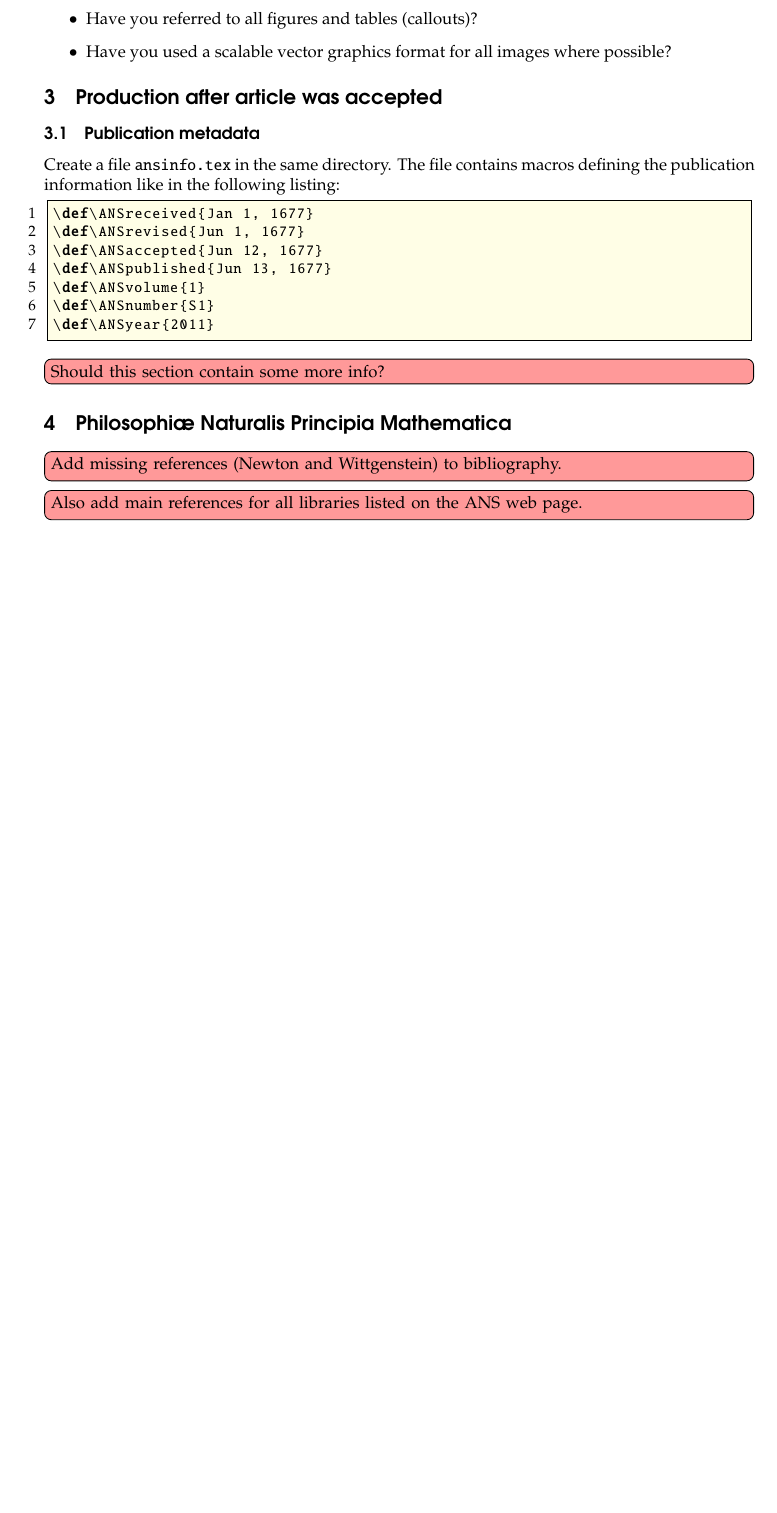
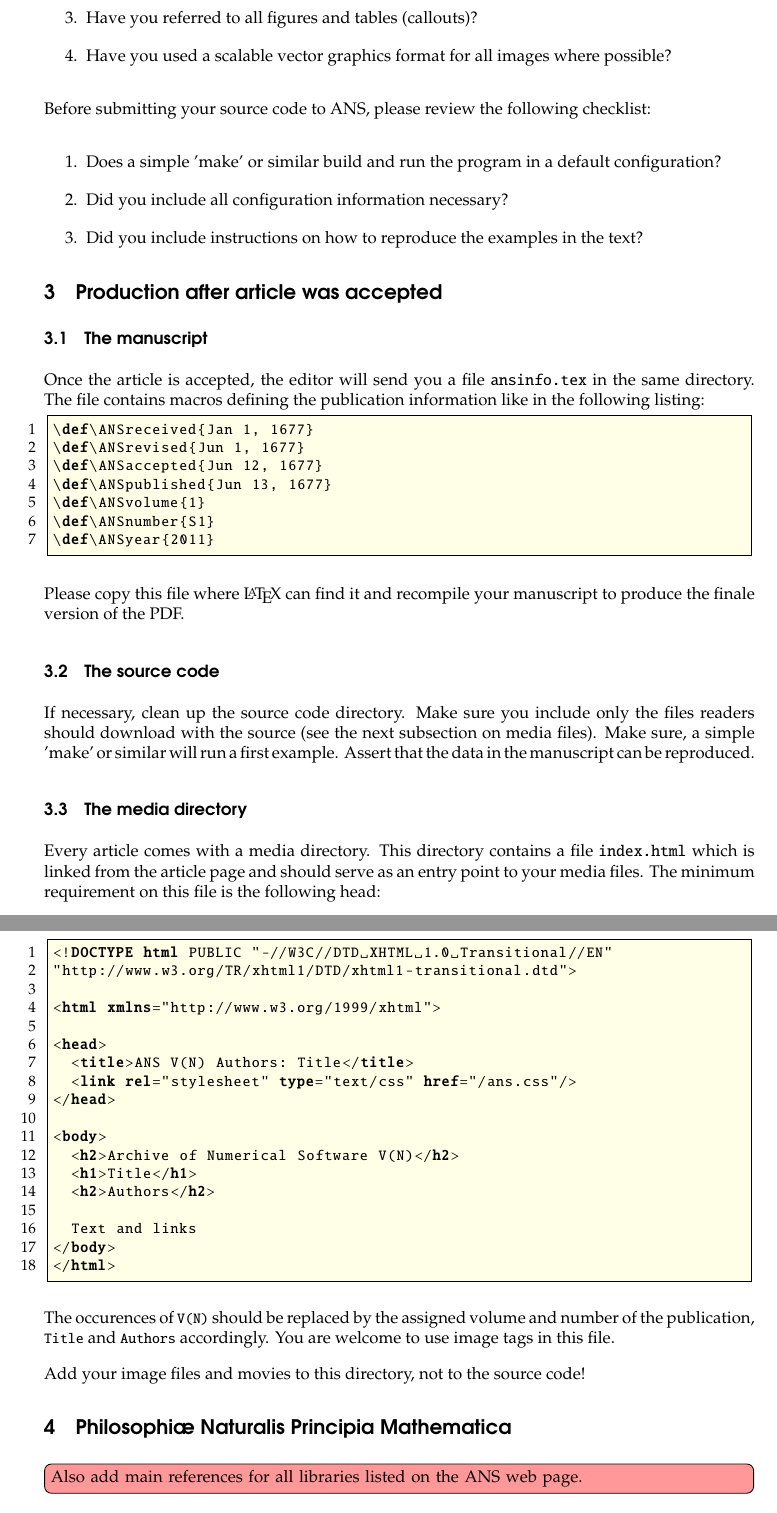
Before and after one commit to archnumsoft/style, a LaTeX document (paper.tex): part of page 5 of 7 before the commit and two parts of pages 5 and 6 of 7 after it, the two joined at a grey line, cut so that both start at the same text, the shorter picture padded with empty space. Compiled offline with pdfLaTeX.

Commit message:
Remove introduction from Newton Fix bibstyle Add post acceptance procedures
git-svn-id: https://svn.mathsim.eu/documents/publications/journal/style@3995 a653633e-0a08-0410-9ecb-ed4064e9718a

```diff
--- a/paper.tex
+++ b/paper.tex
@@ -10 +8,4 @@
   for waking me up on time to work on this style file}}
+\author[2]{Author O. Software}
+\affil[1]{The Archive of Numerical Software}
+\affil[2]{The Worlds Best Place for Numerical Software}
@@ -17,5 +12,5 @@
 \runningtitle{Preparing articles for ANS}
-\runningauthor{Kanschat, Logg}
+\runningauthor{Archive Editors}
 
 %------------------------------------------------------------------------------
 \begin{document}
@@ -298,22 +292,77 @@ checklist:
 \item
   Have you used a scalable vector graphics format for all images where
   possible?
-\end{itemize}
+\end{enumerate}
+
+Before submitting your source code to ANS, please review the following
+checklist:
+\begin{enumerate}
+\item Does a simple 'make' or similar build and run the program in a
+  default configuration?
+\item Did you include all configuration information necessary?
+\item Did you include instructions on how to reproduce the examples in
+  the text?
+\end{enumerate}
 
 %------------------------------------------------------------------------------
 \section{Production after article was accepted}
-\subsection{Publication metadata}
 
-Create a file \emp{ansinfo.tex} in the same directory. The file
-contains macros defining the publication information like in the
-following listing:
+\subsection{The manuscript}
+
+Once the article is accepted, the editor will send you a file
+\emp{ansinfo.tex} in the same directory. The file contains macros
+defining the publication information like in the following listing:
 
 \inputlatex{ansinfo.tex}
 
-\fixme{Should this section contain some more info?}
+Please copy this file where \LaTeX{} can find it and recompile your
+manuscript to produce the finale version of the PDF.
+
+\subsection{The source code}
+
+If necessary, clean up the source code directory. Make sure you
+include only the files readers should download with the source (see
+the next subsection on media files). Make sure, a simple 'make' or
+similar will run a first example. Assert that the data in the
+manuscript can be reproduced.
+
+\subsection{The media directory}
+
+Every article comes with a media directory. This directory contains a
+file \texttt{index.html} which is linked from the article page and
+should serve as an entry point to your media files. The minimum
+requirement on this file is the following head:
+
+\begin{lstlisting}[language=html]
+<!DOCTYPE html PUBLIC "-//W3C//DTD XHTML 1.0 Transitional//EN"
+"http://www.w3.org/TR/xhtml1/DTD/xhtml1-transitional.dtd">
+
+<html xmlns="http://www.w3.org/1999/xhtml">
+
+<head>
+  <title>ANS V(N) Authors: Title</title>
+  <link rel="stylesheet" type="text/css" href="/ans.css"/>
+</head>
+
+<body>
+  <h2>Archive of Numerical Software V(N)</h2>
+  <h1>Title</h1>
+  <h2>Authors</h2>
+
+  Text and links
+</body>
+</html>
+\end{lstlisting}
+
+The occurences of \lstinline[language=html]!V(N)! should be replaced
+by the assigned volume and number of the publication,
+\lstinline[language=html]!Title! and
+\lstinline[language=html]!Authors! accordingly.  You are welcome to
+use image tags in this file.
+
+Add your image files and movies to this directory, not to the source
+code!
 
 %------------------------------------------------------------------------------
 \section{Philosophi\ae{} Naturalis Principia Mathematica}
 
-\fixme{Add missing references (Newton and Wittgenstein) to
-  bibliography.}
```
Also changed, not shown: paper.tex (109 more changed lines).
